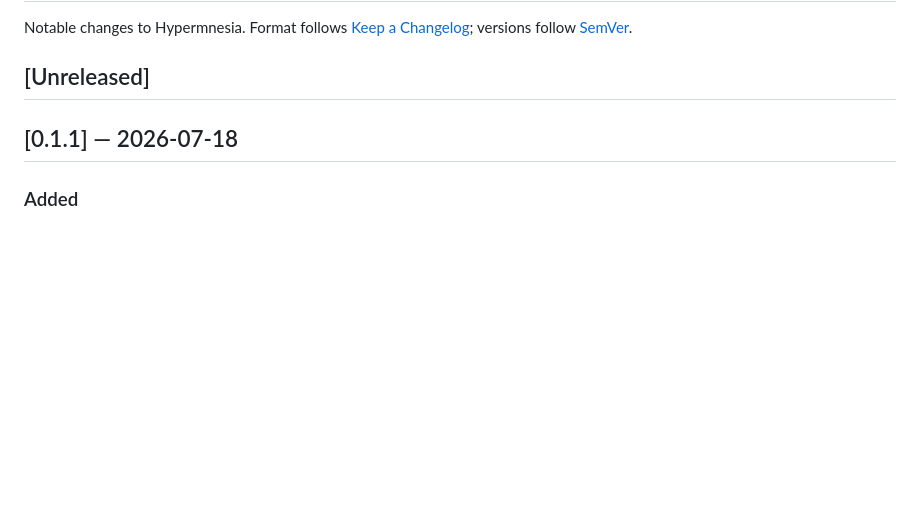
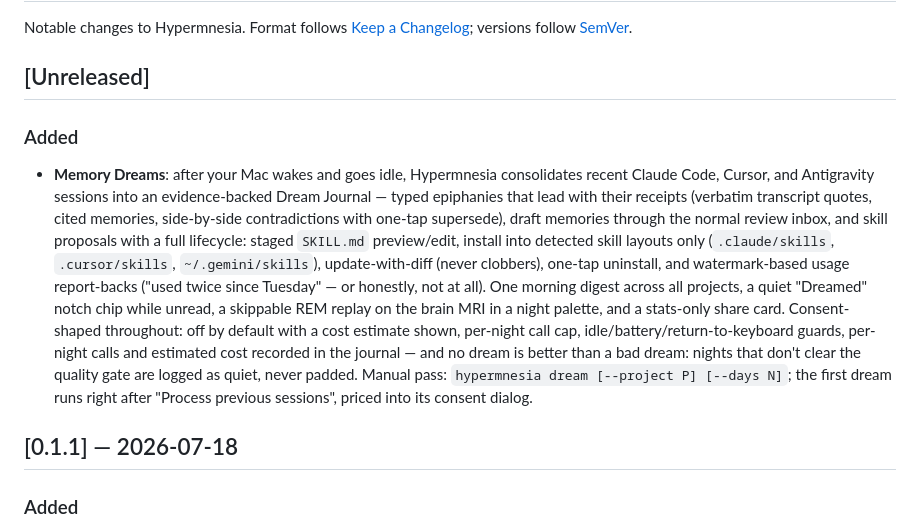
Before and after one commit to tweibley/hypermnesia, a Markdown page: CHANGELOG.md, the part around the change. Drawn GitHub-style; blank space fills up the shorter version.

Commit message:
docs(changelog): Memory Dreams under Unreleased

```diff
--- a/CHANGELOG.md
+++ b/CHANGELOG.md
@@ -4,6 +4,25 @@ Notable changes to Hypermnesia. Format follows [Keep a Changelog](https://keepac
 versions follow [SemVer](https://semver.org).
 
 ## [Unreleased]
+
+### Added
+
+- **Memory Dreams**: after your Mac wakes and goes idle, Hypermnesia consolidates recent
+  Claude Code, Cursor, and Antigravity sessions into an evidence-backed Dream Journal —
+  typed epiphanies that lead with their receipts (verbatim transcript quotes, cited
+  memories, side-by-side contradictions with one-tap supersede), draft memories through
+  the normal review inbox, and skill proposals with a full lifecycle: staged `SKILL.md`
+  preview/edit, install into detected skill layouts only (`.claude/skills`,
+  `.cursor/skills`, `~/.gemini/skills`), update-with-diff (never clobbers), one-tap
+  uninstall, and watermark-based usage report-backs ("used twice since Tuesday" — or
+  honestly, not at all). One morning digest across all projects, a quiet "Dreamed" notch
+  chip while unread, a skippable REM replay on the brain MRI in a night palette, and a
+  stats-only share card. Consent-shaped throughout: off by default with a cost estimate
+  shown, per-night call cap, idle/battery/return-to-keyboard guards, per-night calls and
+  estimated cost recorded in the journal — and no dream is better than a bad dream:
+  nights that don't clear the quality gate are logged as quiet, never padded. Manual
+  pass: `hypermnesia dream [--project P] [--days N]`; the first dream runs right after
+  "Process previous sessions", priced into its consent dialog.
 
 ## [0.1.1] — 2026-07-18
 
```
